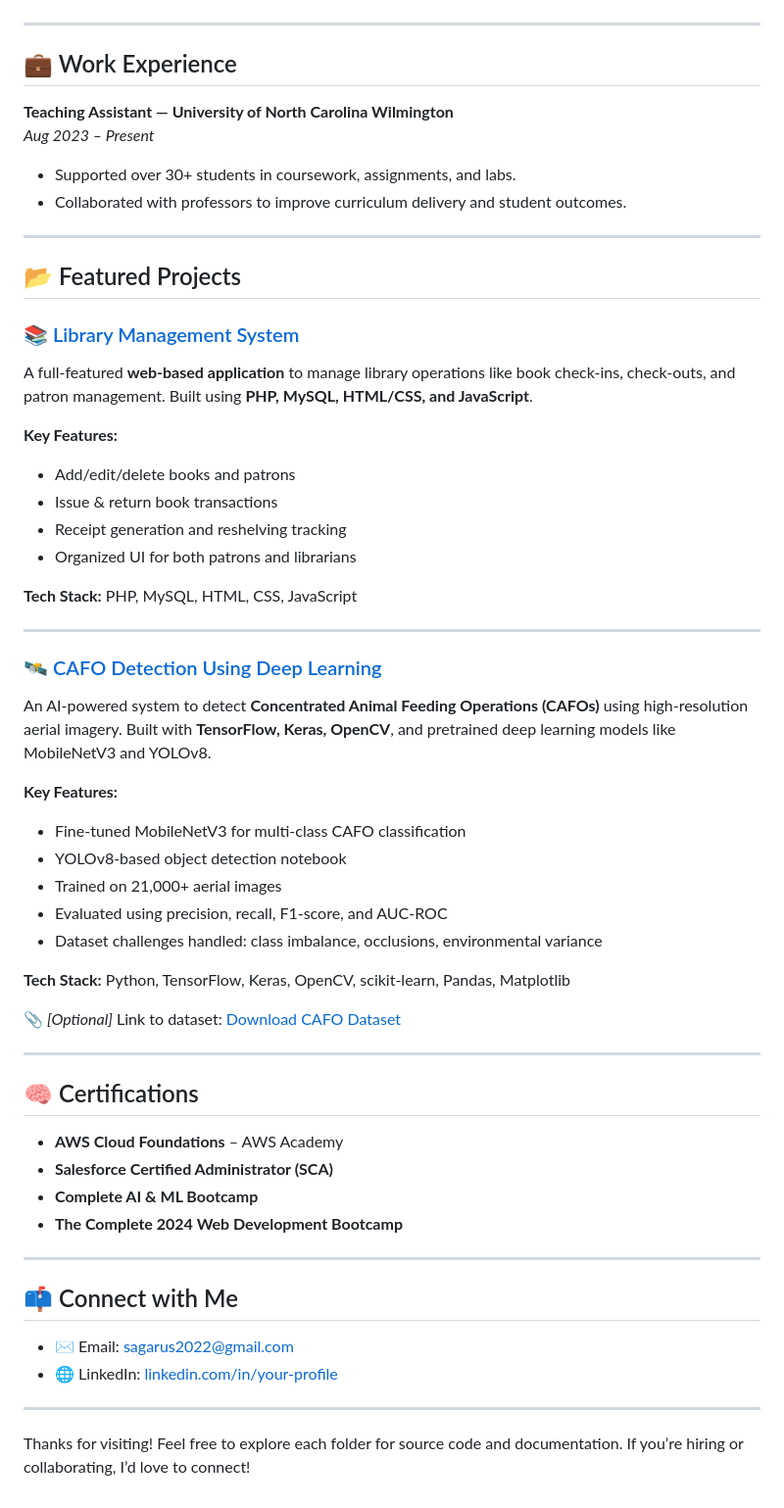
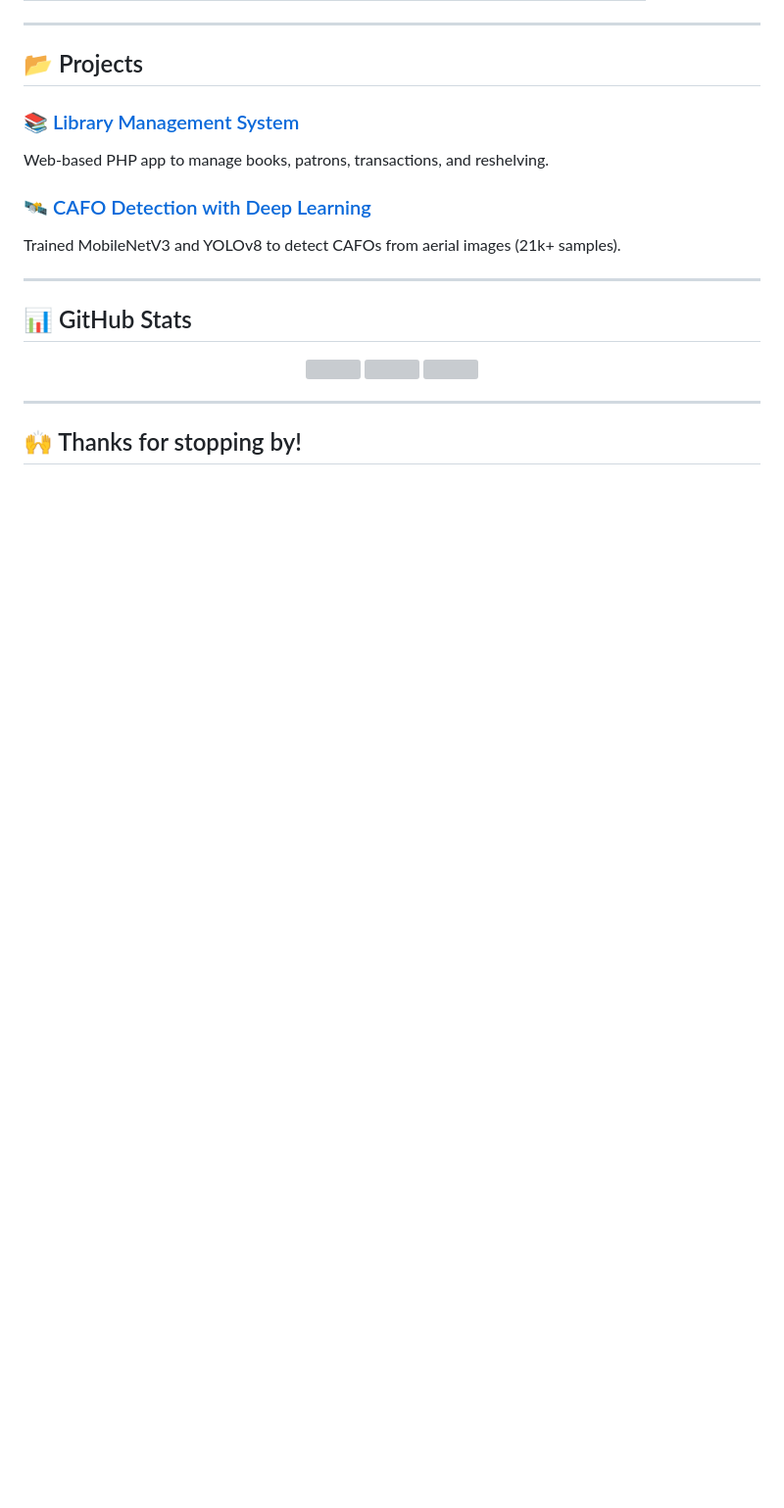
Before and after one commit to cusagar/Project-Portfolio, a Markdown page: README.md, the part around one of its changes. Shown at 98% size. Drawn GitHub-style; blank space fills up the shorter version; grey boxes are pictures that could not be loaded.

Commit message:
Add profile-style animated README

```diff
--- a/README.md
+++ b/README.md
@@ -16,62 +29,24 @@ With strong foundations in **software engineering**, **full-stack development**,
 
 ---
 
-## 💼 Work Experience
+## 📂 Projects
 
-**Teaching Assistant — University of North Carolina Wilmington**
-*Aug 2023 – Present*
-- Supported over 30+ students in coursework, assignments, and labs.
-- Collaborated with professors to improve curriculum delivery and student outcomes.
+### 📚 [Library Management System](./Library-Management-System)
+Web-based PHP app to manage books, patrons, transactions, and reshelving.
+
+### 🛰️ [CAFO Detection with Deep Learning](./CAFO-Detection)
+Trained MobileNetV3 and YOLOv8 to detect CAFOs from aerial images (21k+ samples).
 
 ---
 
-## 📂 Featured Projects
+## 📊 GitHub Stats
 
-### 📚 [Library Management System](./Library-Management-System)
-
-A full-featured **web-based application** to manage library operations like book check-ins, check-outs, and patron management. Built using **PHP, MySQL, HTML/CSS, and JavaScript**.
-
-**Key Features:**
-- Add/edit/delete books and patrons
-- Issue & return book transactions
-- Receipt generation and reshelving tracking
-- Organized UI for both patrons and librarians
-
-**Tech Stack:** PHP, MySQL, HTML, CSS, JavaScript
+<p align="center">
+  <img src="https://github-readme-stats.vercel.app/api?username=cusagar&show_icons=true&theme=tokyonight" />
+  <img src="https://github-readme-streak-stats.herokuapp.com/?user=cusagar&theme=tokyonight" />
+  <img src="https://github-readme-stats.vercel.app/api/top-langs/?username=cusagar&layout=compact&theme=tokyonight" />
+</p>
 
 ---
 
-### 🛰️ [CAFO Detection Using Deep Learning](./CAFO-Detection)
-
-An AI-powered system to detect **Concentrated Animal Feeding Operations (CAFOs)** using high-resolution aerial imagery. Built with **TensorFlow, Keras, OpenCV**, and pretrained deep learning models like MobileNetV3 and YOLOv8.
-
-**Key Features:**
-- Fine-tuned MobileNetV3 for multi-class CAFO classification
-- YOLOv8-based object detection notebook
-- Trained on 21,000+ aerial images
-- Evaluated using precision, recall, F1-score, and AUC-ROC
-- Dataset challenges handled: class imbalance, occlusions, environmental variance
-
-**Tech Stack:** Python, TensorFlow, Keras, OpenCV, scikit-learn, Pandas, Matplotlib
-
-📎 *[Optional]* Link to dataset: [Download CAFO Dataset](https://your-link.com)
-
----
-
-## 🧠 Certifications
-
-- **AWS Cloud Foundations** – AWS Academy
-- **Salesforce Certified Administrator (SCA)**
-- **Complete AI & ML Bootcamp**
-- **The Complete 2024 Web Development Bootcamp**
-
----
-
-## 📫 Connect with Me
-
-- ✉️ Email: [sagarus2022@gmail.com](mailto:sagarus2022@gmail.com)
-- 🌐 LinkedIn: [linkedin.com/in/your-profile](https://linkedin.com/in/your-profile)
-
----
-
-Thanks for visiting! Feel free to explore each folder for source code and documentation. If you’re hiring or collaborating, I’d love to connect!
+## 🙌 Thanks for stopping by!
```
Also changed, not shown: other parts of README.md (+22 -9 lines).
